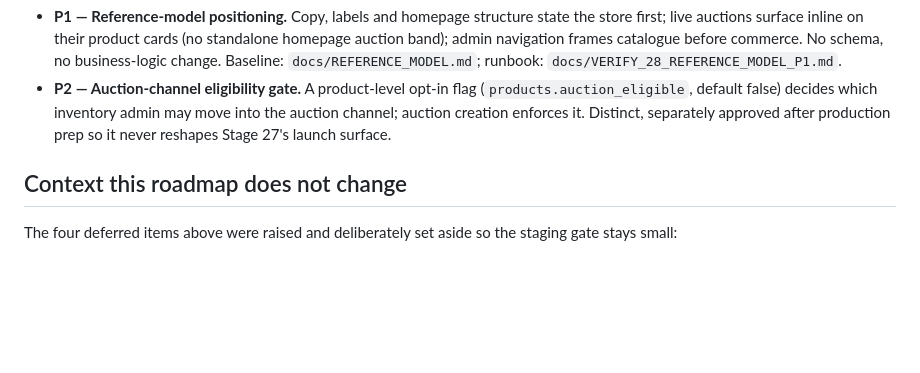
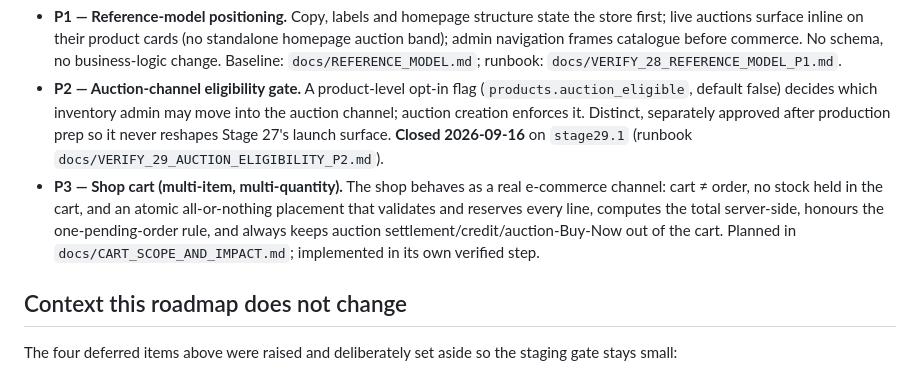
Before and after one commit to majcreatives/as-is-commerce, a Markdown page: docs/ROADMAP.md, the part around the change. Drawn GitHub-style; blank space fills up the shorter version.

Commit message:
Docs: P3 shop cart scope and impact — multi-quantity cart, atomic placement, no pre-placement reservation

```diff
--- a/docs/ROADMAP.md
+++ b/docs/ROADMAP.md
@@ -68,7 +68,14 @@ separately before the next:
   (`products.auction_eligible`, default false) decides which inventory admin
   may move into the auction channel; auction creation enforces it. Distinct,
   separately approved after production prep so it never reshapes Stage 27's
-  launch surface.
+  launch surface. **Closed 2026-09-16** on `stage29.1` (runbook
+  `docs/VERIFY_29_AUCTION_ELIGIBILITY_P2.md`).
+- **P3 — Shop cart (multi-item, multi-quantity).** The shop behaves as a real
+  e-commerce channel: cart ≠ order, no stock held in the cart, and an atomic
+  all-or-nothing placement that validates and reserves every line, computes the
+  total server-side, honours the one-pending-order rule, and always keeps
+  auction settlement/credit/auction-Buy-Now out of the cart. Planned in
+  `docs/CART_SCOPE_AND_IMPACT.md`; implemented in its own verified step.
 
 ## Context this roadmap does not change
 
```
Also changed, not shown: docs/CART_SCOPE_AND_IMPACT.md (added, +242 -0 lines).
